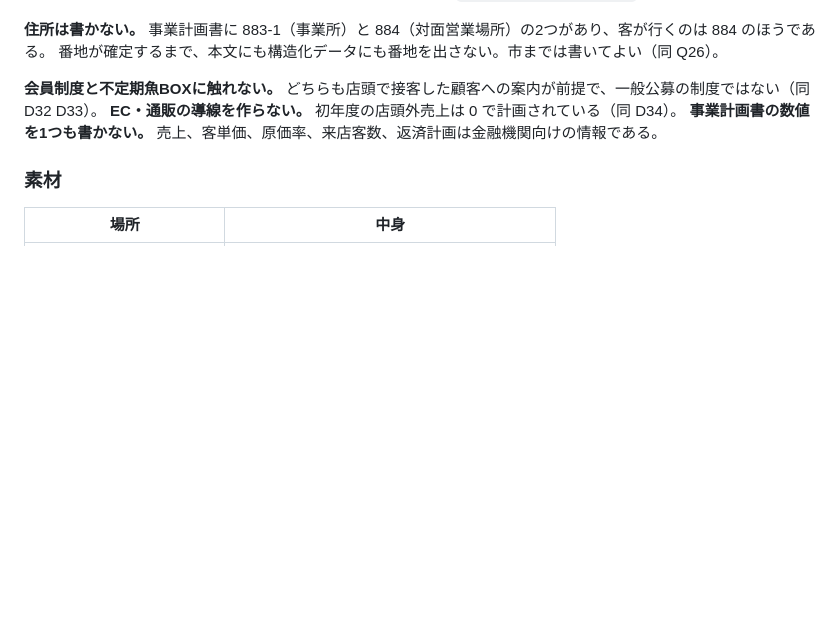
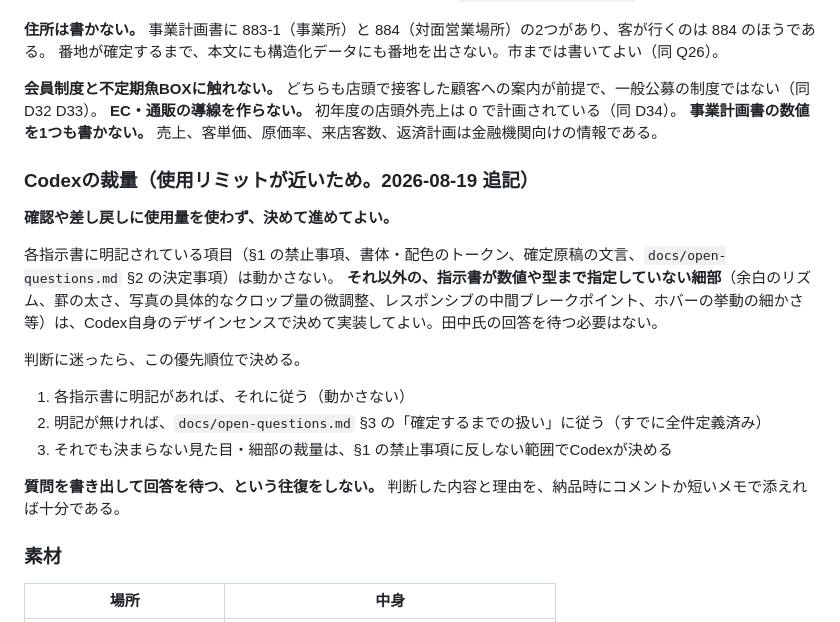
Before and after one commit to tanakauo/TANAKAUOHP-, a Markdown page: README.md, the part around the change. Drawn GitHub-style; blank space fills up the shorter version.

Commit message:
Give Codex explicit discretion over unspecified visual details
Codex is near its usage limit, so round-trips asking for confirmation
are expensive. State that the fixed items (prohibitions, type, color
tokens, approved copy, settled decisions) stay fixed, while unspecified
details such as spacing rhythm, rule weights, crop micro-adjustments and
intermediate breakpoints are Codex's own call. Adds an explicit priority
order so nothing needs to be escalated back.

Co-Authored-By: Claude Opus 5 <noreply@anthropic.com>
Claude-Session: https://claude.ai/code/session_017yfCAa1hvbn1KnrqFqrpS3

```diff
--- a/README.md
+++ b/README.md
@@ -45,6 +45,21 @@
 **EC・通販の導線を作らない。** 初年度の店頭外売上は 0 で計画されている（同 D34）。
 **事業計画書の数値を1つも書かない。** 売上、客単価、原価率、来店客数、返済計画は金融機関向けの情報である。
 
+### Codexの裁量（使用リミットが近いため。2026-08-19 追記）
+
+**確認や差し戻しに使用量を使わず、決めて進めてよい。**
+
+各指示書に明記されている項目（§1 の禁止事項、書体・配色のトークン、確定原稿の文言、`docs/open-questions.md` §2 の決定事項）は動かさない。
+**それ以外の、指示書が数値や型まで指定していない細部**（余白のリズム、罫の太さ、写真の具体的なクロップ量の微調整、レスポンシブの中間ブレークポイント、ホバーの挙動の細かさ等）は、Codex自身のデザインセンスで決めて実装してよい。田中氏の回答を待つ必要はない。
+
+判断に迷ったら、この優先順位で決める。
+
+1. 各指示書に明記があれば、それに従う（動かさない）
+2. 明記が無ければ、`docs/open-questions.md` §3 の「確定するまでの扱い」に従う（すでに全件定義済み）
+3. それでも決まらない見た目・細部の裁量は、§1 の禁止事項に反しない範囲でCodexが決める
+
+**質問を書き出して回答を待つ、という往復をしない。** 判断した内容と理由を、納品時にコメントか短いメモで添えれば十分である。
+
 ### 素材
 
 | 場所 | 中身 |
```
